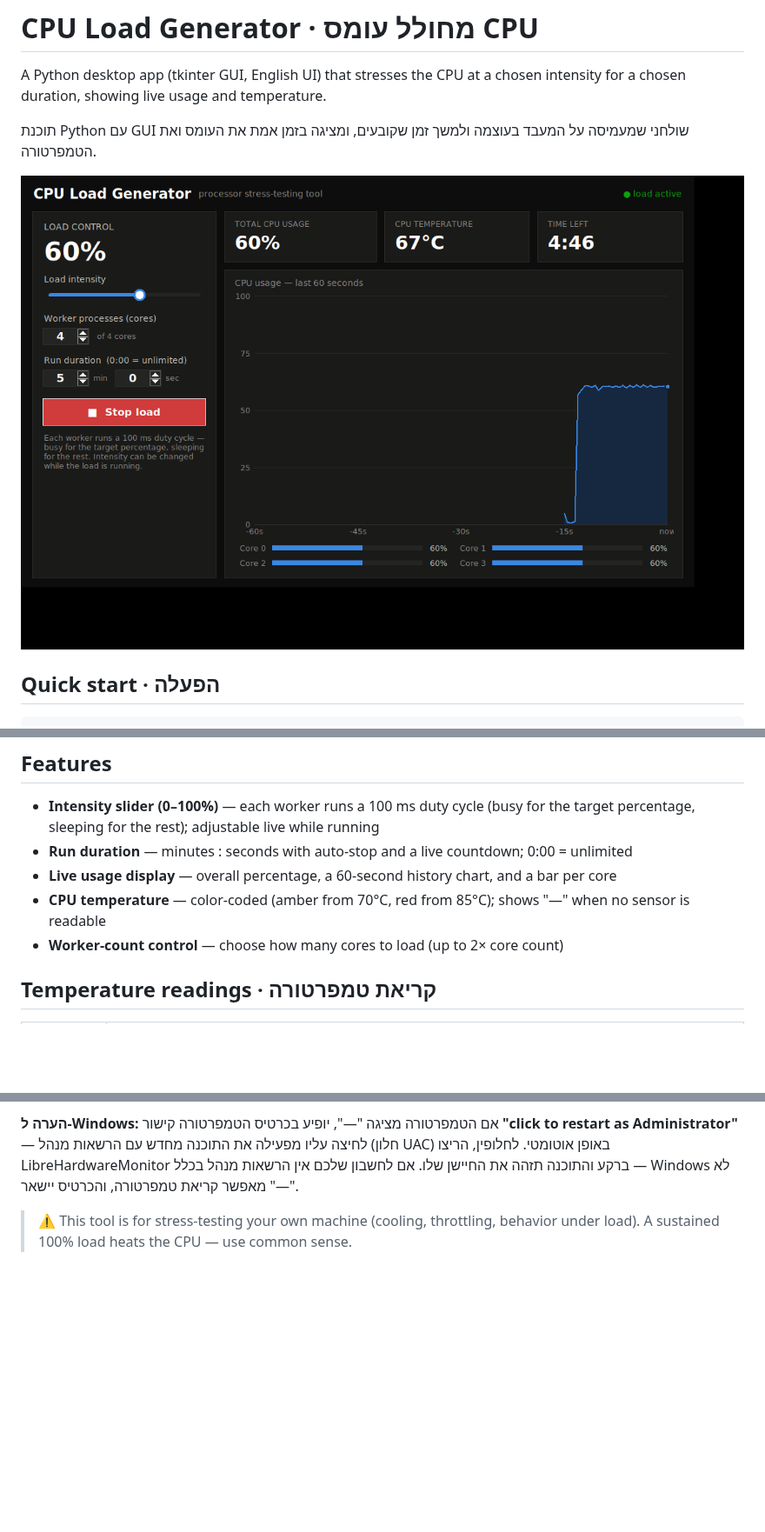
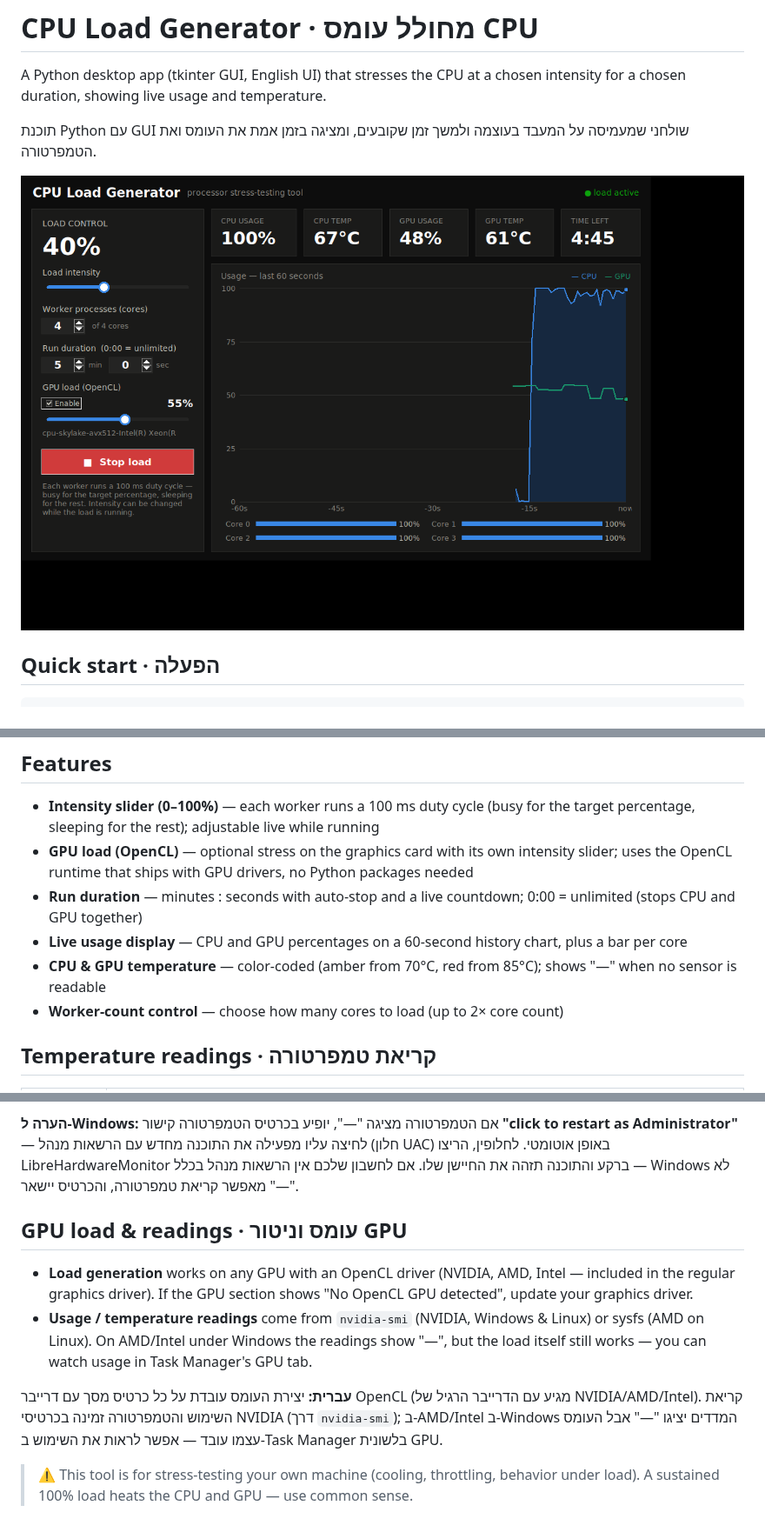
Before and after one commit to oded2741z-glitch/claude, a Markdown page: README.md, 3 parts joined by grey strips. Shown at 87% size. Rendered like a GitHub page; pictures changed too: docs/screenshot.png; blank space fills up the shorter version.

```diff
--- a/README.md
+++ b/README.md
@@ -20,9 +20,10 @@ No dependencies — Python standard library only.
 ## Features
 
 * **Intensity slider (0–100%)** — each worker runs a 100 ms duty cycle (busy for the target percentage, sleeping for the rest); adjustable live while running
-* **Run duration** — minutes : seconds with auto-stop and a live countdown; 0:00 = unlimited
-* **Live usage display** — overall percentage, a 60-second history chart, and a bar per core
-* **CPU temperature** — color-coded (amber from 70°C, red from 85°C); shows "—" when no sensor is readable
+* **GPU load (OpenCL)** — optional stress on the graphics card with its own intensity slider; uses the OpenCL runtime that ships with GPU drivers, no Python packages needed
+* **Run duration** — minutes : seconds with auto-stop and a live countdown; 0:00 = unlimited (stops CPU and GPU together)
+* **Live usage display** — CPU and GPU percentages on a 60-second history chart, plus a bar per core
+* **CPU & GPU temperature** — color-coded (amber from 70°C, red from 85°C); shows "—" when no sensor is readable
 * **Worker-count control** — choose how many cores to load (up to 2× core count)
 
 ## Temperature readings · קריאת טמפרטורה
@@ -37,4 +38,11 @@ No dependencies — Python standard library only.
 
 **הערה ל-Windows:** אם הטמפרטורה מציגה "—", יופיע בכרטיס הטמפרטורה קישור **"click to restart as Administrator"** — לחיצה עליו מפעילה את התוכנה מחדש עם הרשאות מנהל (חלון UAC) באופן אוטומטי. לחלופין, הריצו LibreHardwareMonitor ברקע והתוכנה תזהה את החיישן שלו. אם לחשבון שלכם אין הרשאות מנהל בכלל — Windows לא מאפשר קריאת טמפרטורה, והכרטיס יישאר "—".
 
-> ⚠️ This tool is for stress-testing your own machine (cooling, throttling, behavior under load). A sustained 100% load heats the CPU — use common sense.
+## GPU load & readings · עומס וניטור GPU
+
+- **Load generation** works on any GPU with an OpenCL driver (NVIDIA, AMD, Intel — included in the regular graphics driver). If the GPU section shows "No OpenCL GPU detected", update your graphics driver.
+- **Usage / temperature readings** come from `nvidia-smi` (NVIDIA, Windows & Linux) or sysfs (AMD on Linux). On AMD/Intel under Windows the readings show "—", but the load itself still works — you can watch usage in Task Manager's GPU tab.
+
+**עברית:** יצירת העומס עובדת על כל כרטיס מסך עם דרייבר OpenCL (מגיע עם הדרייבר הרגיל של NVIDIA/AMD/Intel). קריאת השימוש והטמפרטורה זמינה בכרטיסי NVIDIA (דרך `nvidia-smi`); ב-AMD/Intel ב-Windows המדדים יציגו "—" אבל העומס עצמו עובד — אפשר לראות את השימוש ב-Task Manager בלשונית GPU.
+
+> ⚠️ This tool is for stress-testing your own machine (cooling, throttling, behavior under load). A sustained 100% load heats the CPU and GPU — use common sense.
```
Also changed, not shown: 1 other file.
